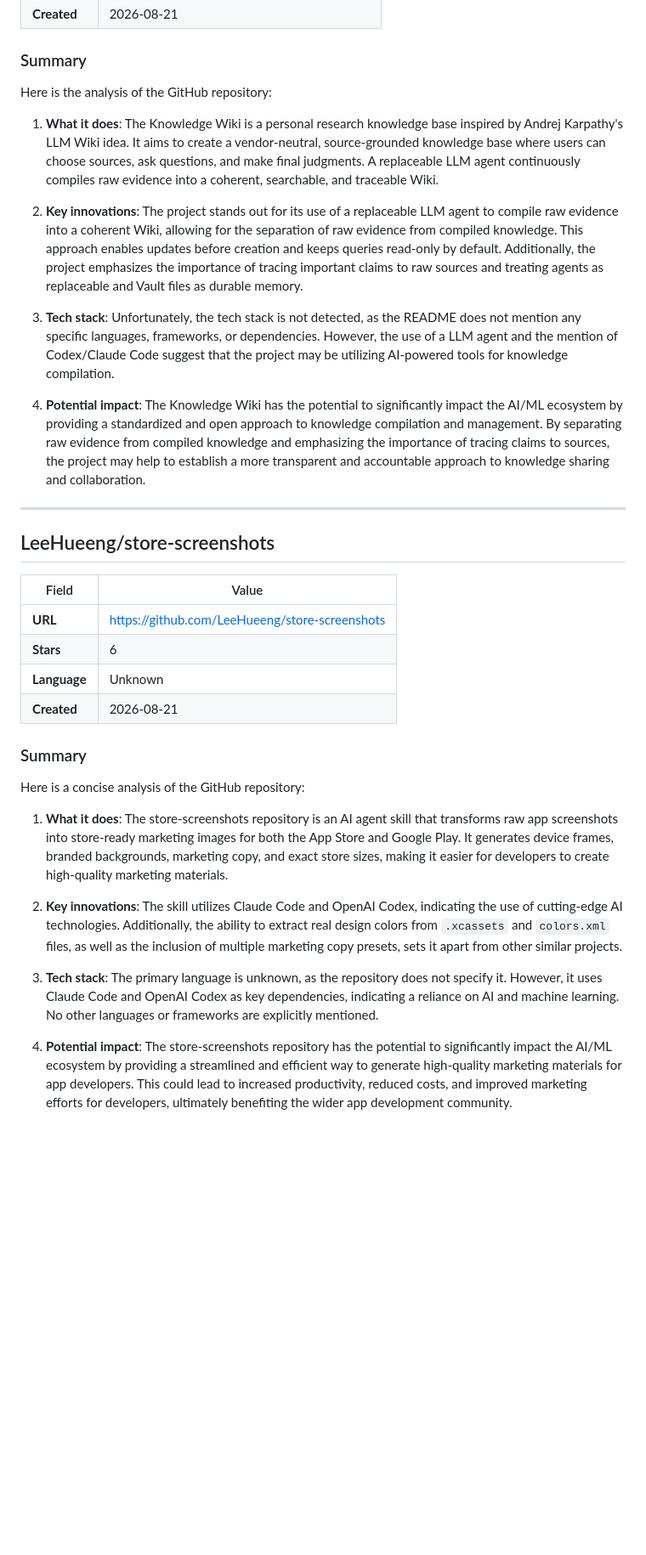
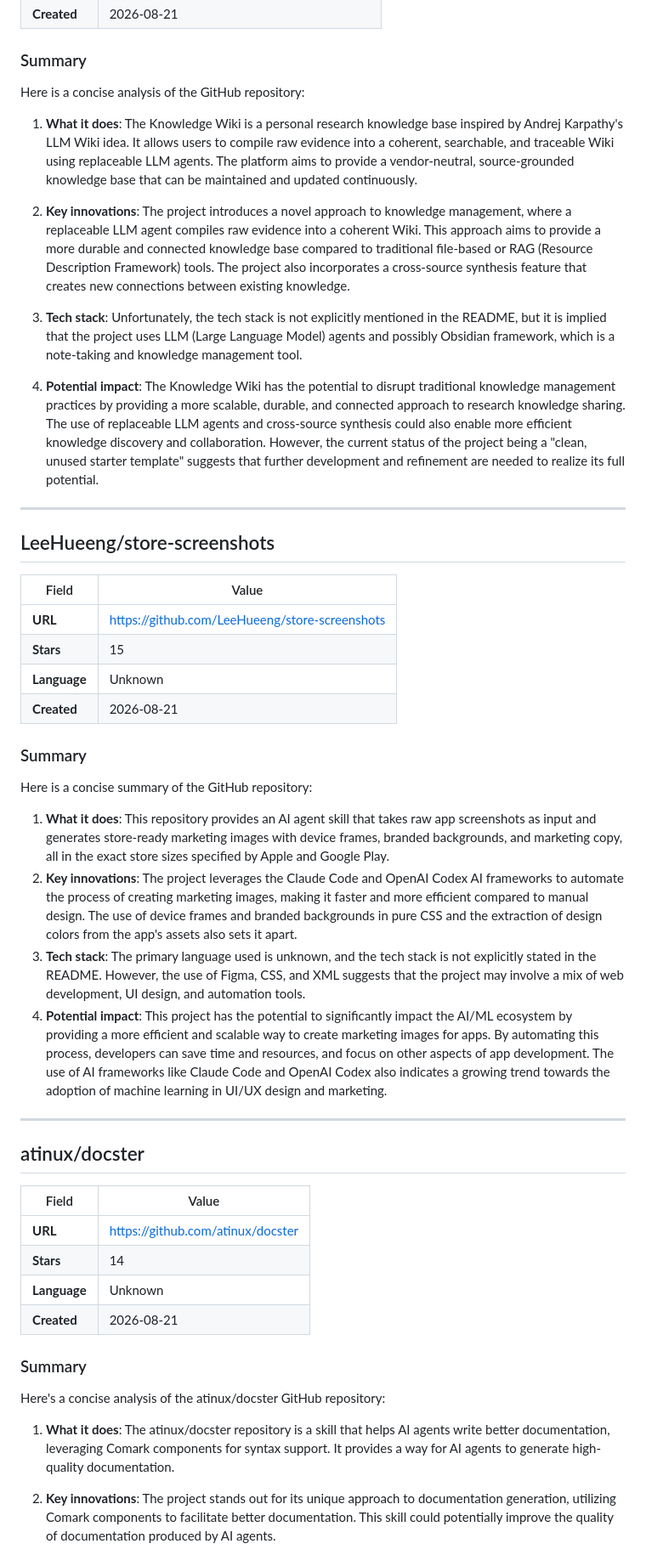
Before and after one commit to Atharv279/ai-research-agent, a Markdown page: reports/2026-08-21.md, the part around one of its changes. Shown at 85% size. Rendered like a GitHub page; blank space fills up the shorter version.

Commit message:
research: daily AI report 2026-08-21

```diff
--- a/reports/2026-08-21.md
+++ b/reports/2026-08-21.md
@@ -21,15 +58,15 @@
 
 ### Summary
 
-Here is the analysis of the GitHub repository:
+Here is a concise analysis of the GitHub repository:
 
-1. **What it does**: The Knowledge Wiki is a personal research knowledge base inspired by Andrej Karpathy's LLM Wiki idea. It aims to create a vendor-neutral, source-grounded knowledge base where users can choose sources, ask questions, and make final judgments. A replaceable LLM agent continuously compiles raw evidence into a coherent, searchable, and traceable Wiki.
+1. **What it does**: The Knowledge Wiki is a personal research knowledge base inspired by Andrej Karpathy's LLM Wiki idea. It allows users to compile raw evidence into a coherent, searchable, and traceable Wiki using replaceable LLM agents. The platform aims to provide a vendor-neutral, source-grounded knowledge base that can be maintained and updated continuously.
 
-2. **Key innovations**: The project stands out for its use of a replaceable LLM agent to compile raw evidence into a coherent Wiki, allowing for the separation of raw evidence from compiled knowledge. This approach enables updates before creation and keeps queries read-only by default. Additionally, the project emphasizes the importance of tracing important claims to raw sources and treating agents as replaceable and Vault files as durable memory.
+2. **Key innovations**: The project introduces a novel approach to knowledge management, where a replaceable LLM agent compiles raw evidence into a coherent Wiki. This approach aims to provide a more durable and connected knowledge base compared to traditional file-based or RAG (Resource Description Framework) tools. The project also incorporates a cross-source synthesis feature that creates new connections between existing knowledge.
 
-3. **Tech stack**: Unfortunately, the tech stack is not detected, as the README does not mention any specific languages, frameworks, or dependencies. However, the use of a LLM agent and the mention of Codex/Claude Code suggest that the project may be utilizing AI-powered tools for knowledge compilation.
+3. **Tech stack**: Unfortunately, the tech stack is not explicitly mentioned in the README, but it is implied that the project uses LLM (Large Language Model) agents and possibly Obsidian framework, which is a note-taking and knowledge management tool.
 
-4. **Potential impact**: The Knowledge Wiki has the potential to significantly impact the AI/ML ecosystem by providing a standardized and open approach to knowledge compilation and management. By separating raw evidence from compiled knowledge and emphasizing the importance of tracing claims to sources, the project may help to establish a more transparent and accountable approach to knowledge sharing and collaboration.
+4. **Potential impact**: The Knowledge Wiki has the potential to disrupt traditional knowledge management practices by providing a more scalable, durable, and connected approach to research knowledge sharing. The use of replaceable LLM agents and cross-source synthesis could also enable more efficient knowledge discovery and collaboration. However, the current status of the project being a "clean, unused starter template" suggests that further development and refinement are needed to realize its full potential.
 
 ---
 
@@ -38,18 +75,35 @@ Here is the analysis of the GitHub repository:
 | Field | Value |
 |-------|-------|
 | **URL** | [https://github.com/LeeHueeng/store-screenshots](https://github.com/LeeHueeng/store-screenshots) |
-| **Stars** | 6 |
+| **Stars** | 15 |
 | **Language** | Unknown |
 | **Created** | 2026-08-21 |
 
 ### Summary
 
-Here is a concise analysis of the GitHub repository:
+Here is a concise summary of the GitHub repository:
 
-1. **What it does**: The store-screenshots repository is an AI agent skill that transforms raw app screenshots into store-ready marketing images for both the App Store and Google Play. It generates device frames, branded backgrounds, marketing copy, and exact store sizes, making it easier for developers to create high-quality marketing materials.
+1. **What it does**: This repository provides an AI agent skill that takes raw app screenshots as input and generates store-ready marketing images with device frames, branded backgrounds, and marketing copy, all in the exact store sizes specified by Apple and Google Play.
+2. **Key innovations**: The project leverages the Claude Code and OpenAI Codex AI frameworks to automate the process of creating marketing images, making it faster and more efficient compared to manual design. The use of device frames and branded backgrounds in pure CSS and the extraction of design colors from the app's assets also sets it apart.
+3. **Tech stack**: The primary language used is unknown, and the tech stack is not explicitly stated in the README. However, the use of Figma, CSS, and XML suggests that the project may involve a mix of web development, UI design, and automation tools.
+4. **Potential impact**: This project has the potential to significantly impact the AI/ML ecosystem by providing a more efficient and scalable way to create marketing images for apps. By automating this process, developers can save time and resources, and focus on other aspects of app development. The use of AI frameworks like Claude Code and OpenAI Codex also indicates a growing trend towards the adoption of machine learning in UI/UX design and marketing.
 
-2. **Key innovations**: The skill utilizes Claude Code and OpenAI Codex, indicating the use of cutting-edge AI technologies. Additionally, the ability to extract real design colors from `.xcassets` and `colors.xml` files, as well as the inclusion of multiple marketing copy presets, sets it apart from other similar projects.
+---
 
-3. **Tech stack**: The primary language is unknown, as the repository does not specify it. However, it uses Claude Code and OpenAI Codex as key dependencies, indicating a reliance on AI and machine learning. No other languages or frameworks are explicitly mentioned.
+## atinux/docster
 
-4. **Potential impact**: The store-screenshots repository has the potential to significantly impact the AI/ML ecosystem by providing a streamlined and efficient way to generate high-quality marketing materials for app developers. This could lead to increased productivity, reduced costs, and improved marketing efforts for developers, ultimately benefiting the wider app development community.
+| Field | Value |
+|-------|-------|
+| **URL** | [https://github.com/atinux/docster](https://github.com/atinux/docster) |
+| **Stars** | 14 |
+| **Language** | Unknown |
+| **Created** | 2026-08-21 |
+
+### Summary
+
+Here's a concise analysis of the atinux/docster GitHub repository:
+
+1. **What it does**: The atinux/docster repository is a skill that helps AI agents write better documentation, leveraging Comark components for syntax support. It provides a way for AI agents to generate high-quality documentation.
+
+2. **Key innovations**: The project stands out for its unique approach to documentation generation, utilizing Comark components to facilitate better documentation. This skill could potentially improve the quality of documentation produced by AI agents.
+
```
Also changed, not shown: other parts of reports/2026-08-21.md (+58 -11 lines).
